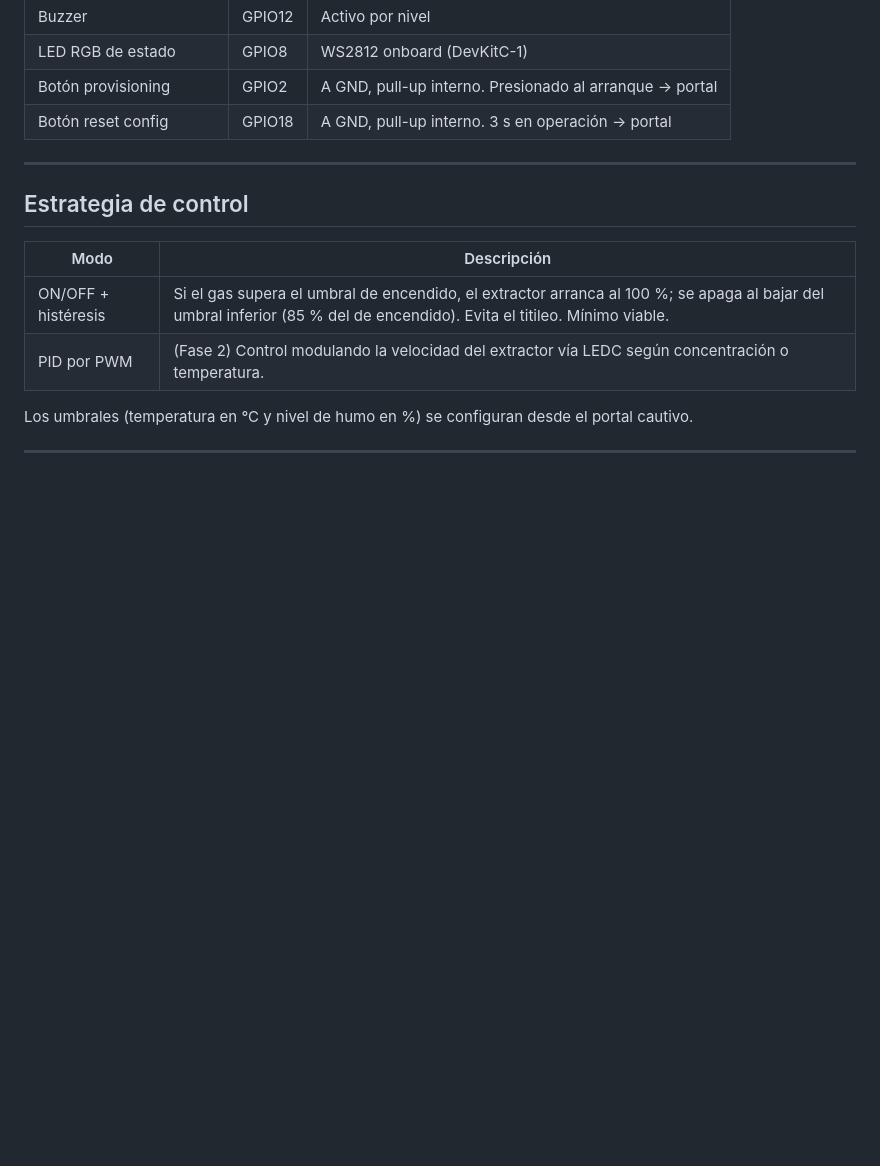
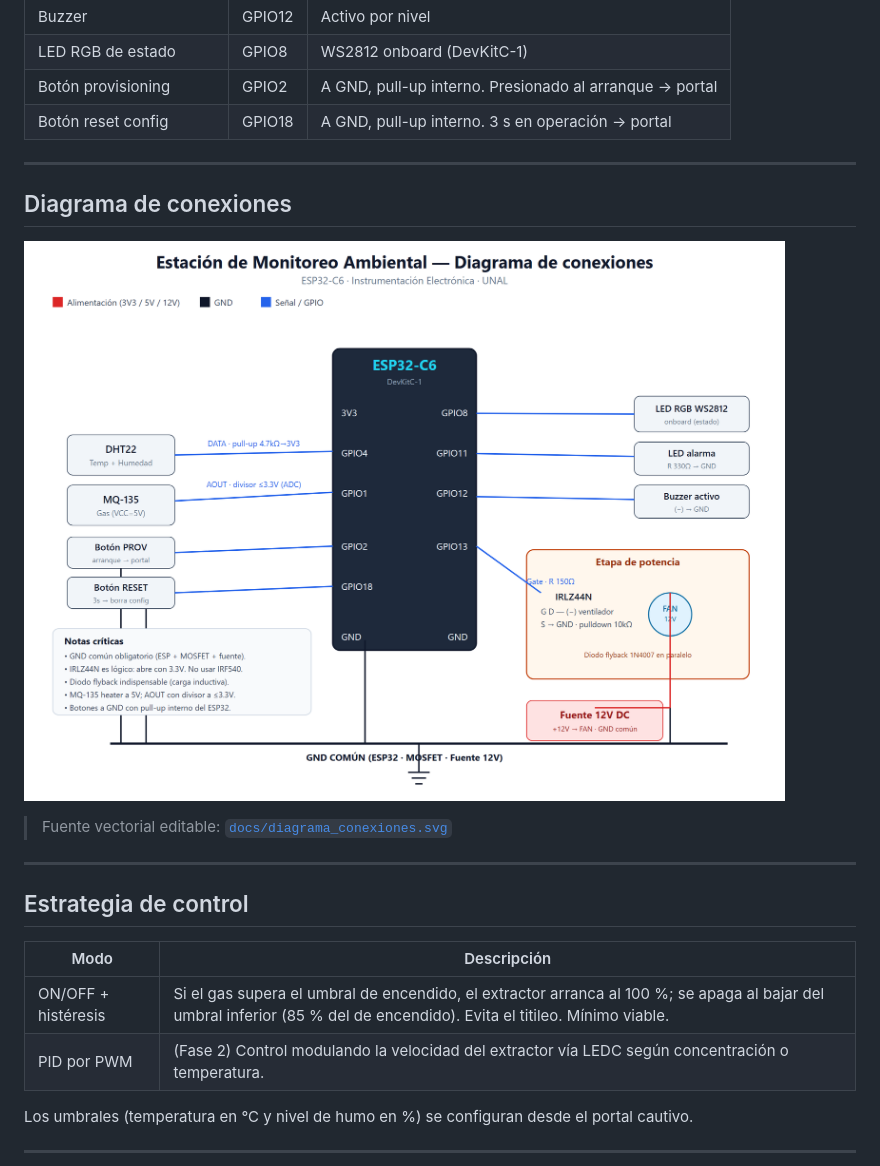
Before and after one commit to DENCODE31/environmental-monitoring-station, a Markdown page: README.md, the part around the change. GitHub-like rendering; pictures changed too: docs/diagrama_conexiones.png (added); blank space fills up the shorter version.

Commit message:
docs: agregar diagrama de conexiones (SVG + PNG) y enlazarlo en README

```diff
--- a/README.md
+++ b/README.md
@@ -95,6 +95,14 @@ En operación: mantener botón GPIO18 por 3 s → borra credenciales → portal
 
 ---
 
+## Diagrama de conexiones
+
+![Diagrama de conexiones](docs/diagrama_conexiones.png)
+
+> Fuente vectorial editable: [`docs/diagrama_conexiones.svg`](docs/diagrama_conexiones.svg)
+
+---
+
 ## Estrategia de control
 
 | Modo | Descripción |
```
Also changed, not shown: 1 other file.
